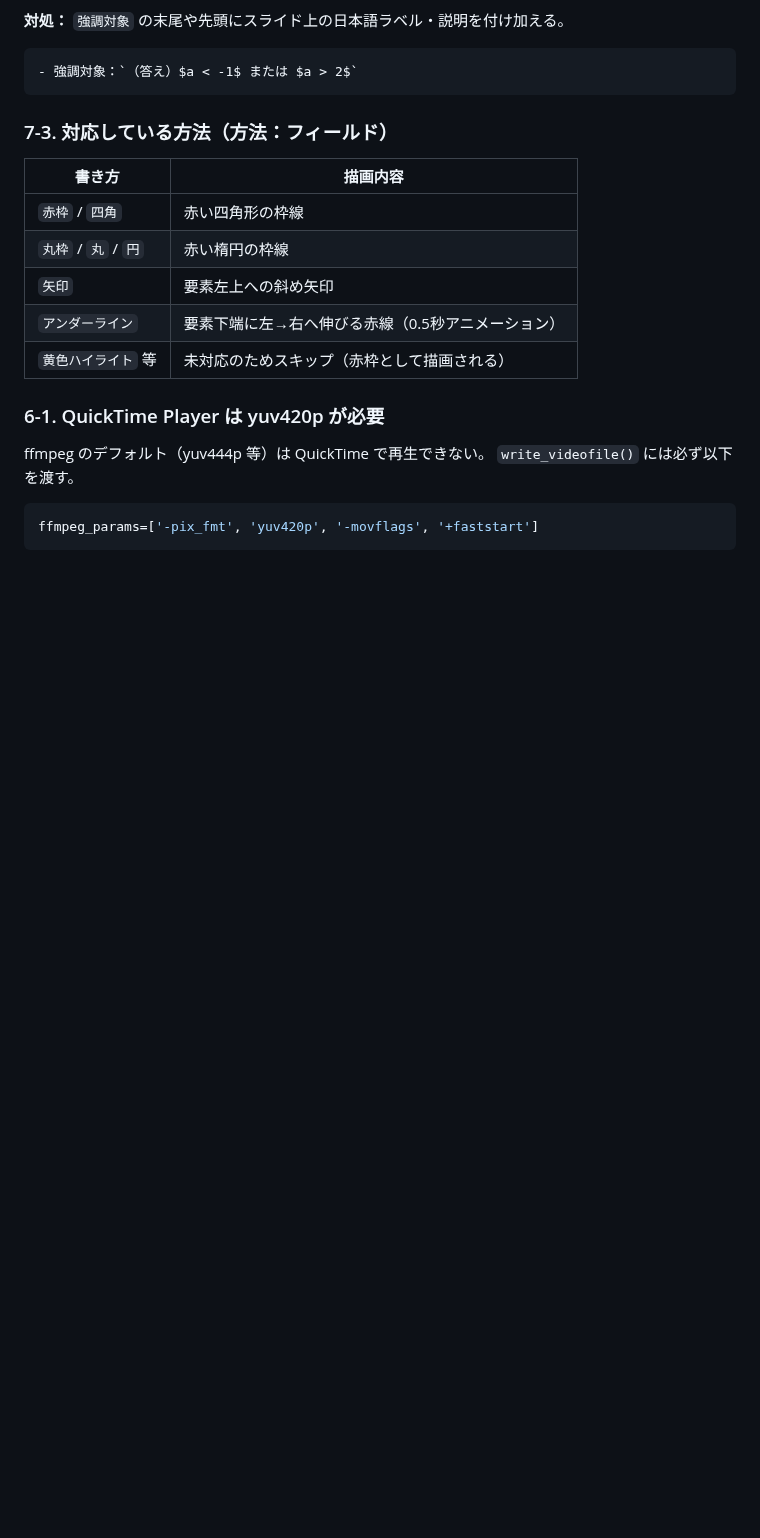
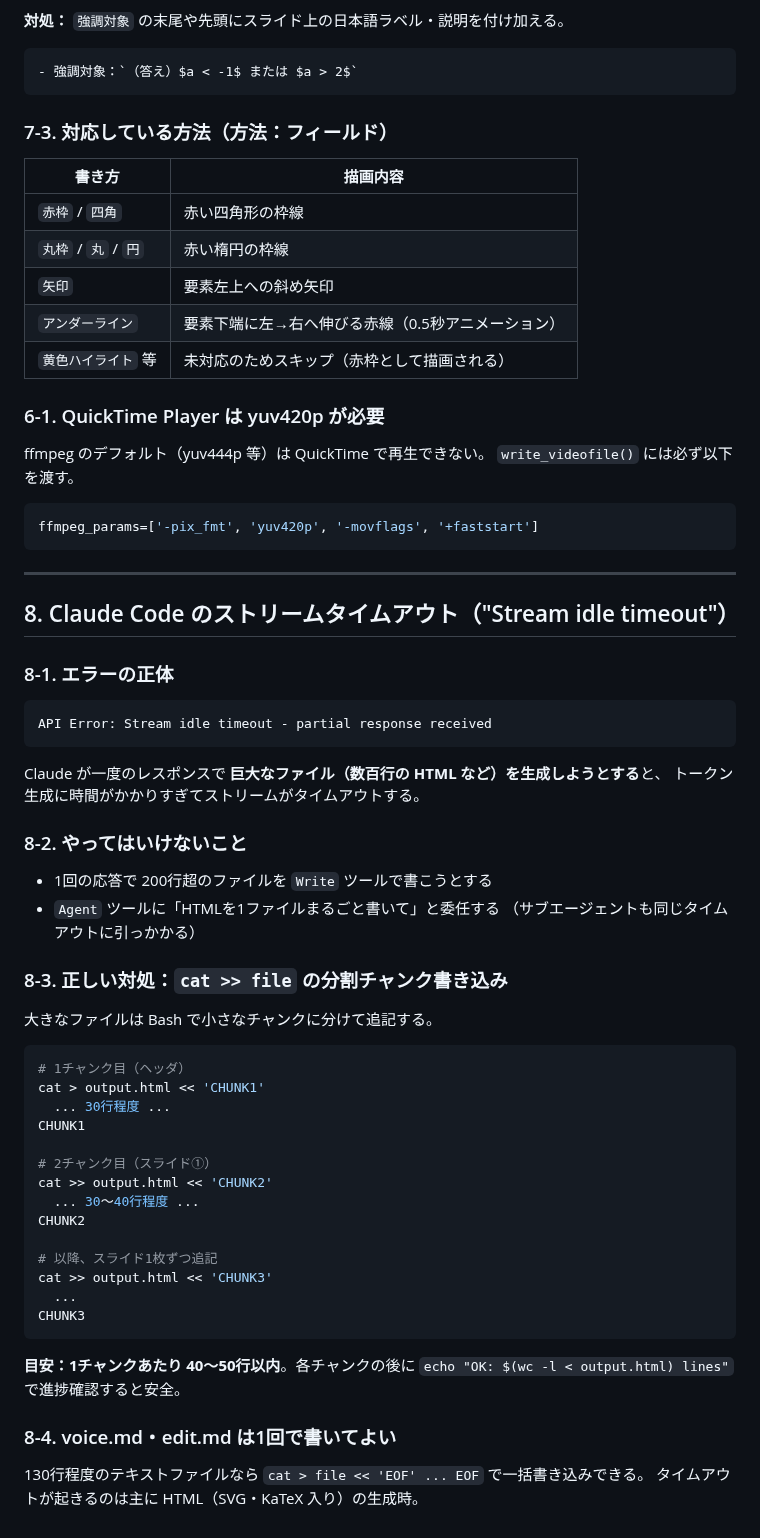
Before and after one commit to kazumahattori1131-del/StudyList, a Markdown page: PITFALLS.md, the part around the change. GitHub-like rendering; blank space fills up the shorter version.

````diff
--- a/PITFALLS.md
+++ b/PITFALLS.md
@@ -394,3 +394,51 @@ ffmpeg のデフォルト（yuv444p 等）は QuickTime で再生できない。
 ```python
 ffmpeg_params=['-pix_fmt', 'yuv420p', '-movflags', '+faststart']
 ```
+
+---
+
+## 8. Claude Code のストリームタイムアウト（"Stream idle timeout"）
+
+### 8-1. エラーの正体
+
+```
+API Error: Stream idle timeout - partial response received
+```
+
+Claude が一度のレスポンスで **巨大なファイル（数百行の HTML など）を生成しようとする**と、
+トークン生成に時間がかかりすぎてストリームがタイムアウトする。
+
+### 8-2. やってはいけないこと
+
+- 1回の応答で 200行超のファイルを `Write` ツールで書こうとする
+- `Agent` ツールに「HTMLを1ファイルまるごと書いて」と委任する
+  （サブエージェントも同じタイムアウトに引っかかる）
+
+### 8-3. 正しい対処：`cat >> file` の分割チャンク書き込み
+
+大きなファイルは Bash で小さなチャンクに分けて追記する。
+
+```bash
+# 1チャンク目（ヘッダ）
+cat > output.html << 'CHUNK1'
+  ... 30行程度 ...
+CHUNK1
+
+# 2チャンク目（スライド①）
+cat >> output.html << 'CHUNK2'
+  ... 30〜40行程度 ...
+CHUNK2
+
+# 以降、スライド1枚ずつ追記
+cat >> output.html << 'CHUNK3'
+  ...
+CHUNK3
+```
+
+**目安：1チャンクあたり 40〜50行以内**。各チャンクの後に
+`echo "OK: $(wc -l < output.html) lines"` で進捗確認すると安全。
+
+### 8-4. voice.md・edit.md は1回で書いてよい
+
+130行程度のテキストファイルなら `cat > file << 'EOF' ... EOF` で一括書き込みできる。
+タイムアウトが起きるのは主に HTML（SVG・KaTeX 入り）の生成時。
````
Also changed, not shown: CLAUDE.md (+37 -0 lines).
